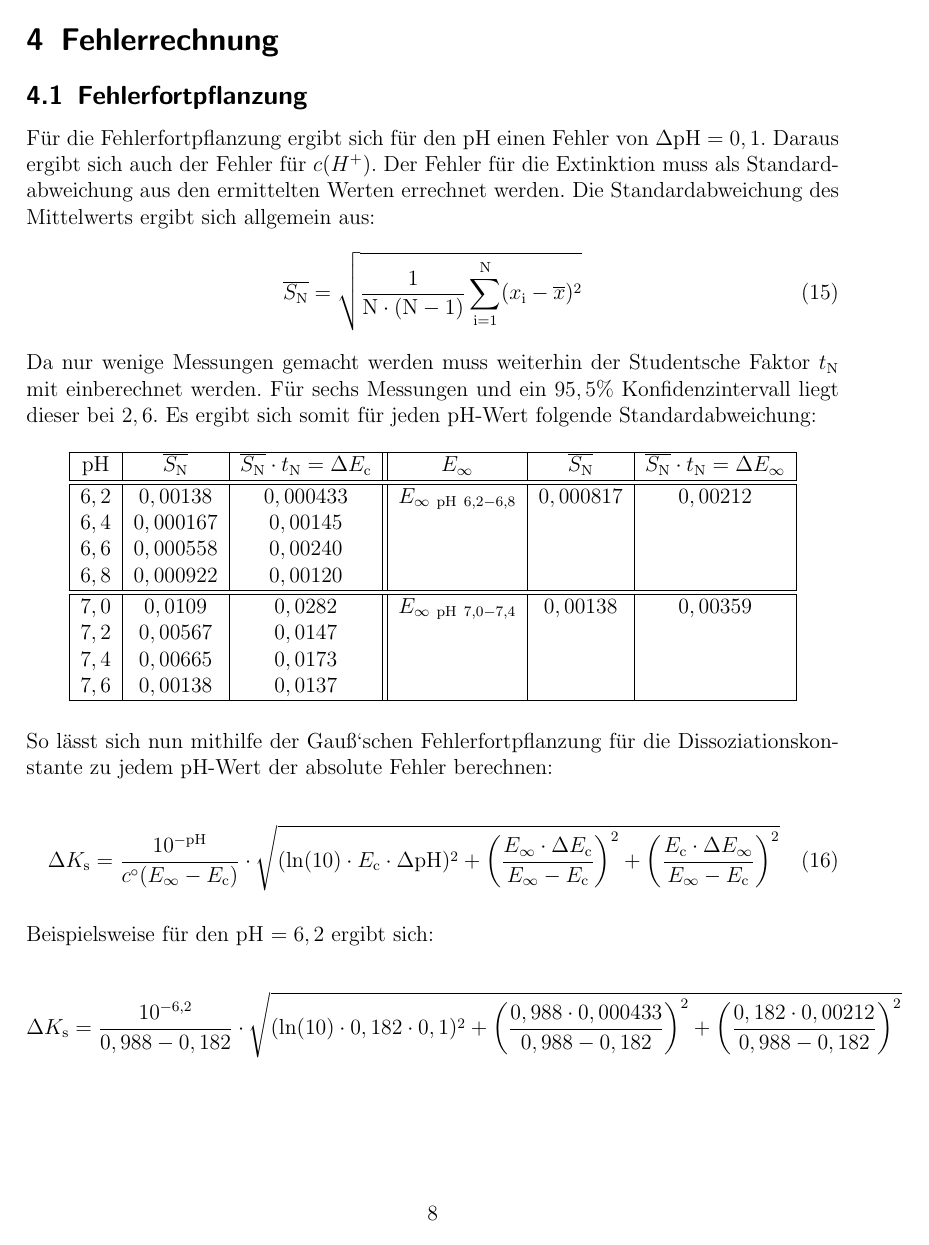
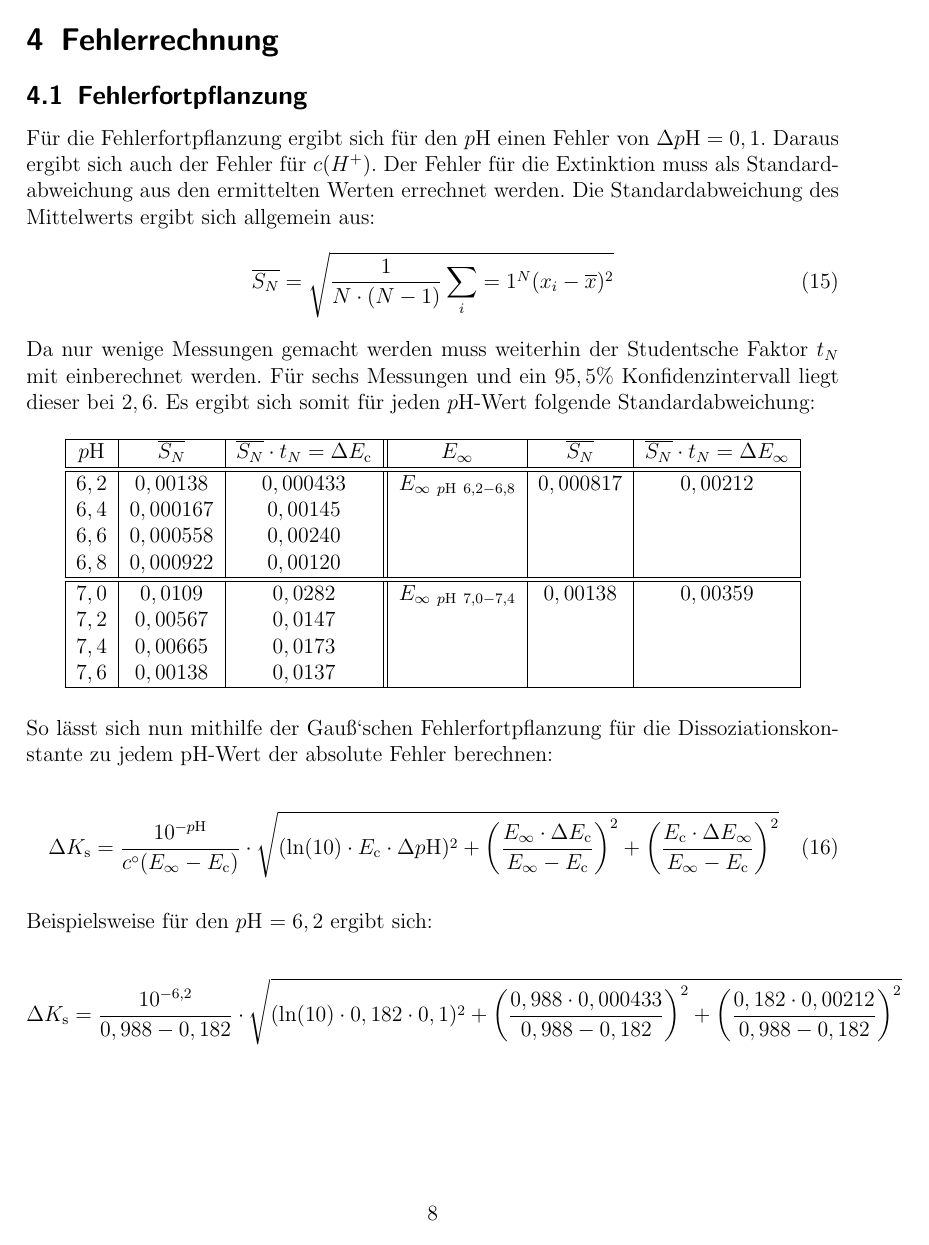
Before and after one commit to Anuk95/V6-Dissoziationskonstante, a LaTeX document (V6.tex): page 8 of 13. The pictures show the PDF file V6.pdf that the author committed with the source.

Commit message:
Verbeserungen

```diff
--- a/V6.tex
+++ b/V6.tex
@@ -204,16 +204,16 @@ Der Dissoziationsgrad $\alpha$ ist das Verhältnis aus der Konzentration von dis
 Durch Einsetzen in das Ostwaldsche Verdünnungsgesetz und Umformung  ergibt sich die Säurekonstante:\\
 
 \begin{equation}
-K_\mathrm{S} =\frac{c(H^+) \cdot E_\mathrm{c}}{c^0 \cdot (E_\infty - E_\mathrm{c})}
+K_\mathrm{S} =\frac{c( \mathrm{H} ^+) \cdot E_\mathrm{c}}{c^0 \cdot (E_\infty - E_\mathrm{c})}
 \end{equation}
 
 Zusätzlich kann $K_\mathrm{S}$ auch grafisch aus folgendem Zusammenhang bestimmt werden:\\
 
 \begin{equation}
-c(H^+) = (\alpha^{-1} \cdot K_\mathrm{S} - K_\mathrm{S}) \cdot c^0
+c(\mathrm{H}^+) = (\alpha^{-1} \cdot K_\mathrm{S} - K_\mathrm{S}) \cdot c^0
 \end{equation}
 
-Bei einer Auftagung von $c(\mathrm{H^+})$ gegen $\alpha^{-1}$ ergibt sich $K_\mathrm{S}$ als Steigung:\\
+Bei einer Auftagung von $c( \mathrm{H}^+)$ gegen $\alpha^{-1}$ ergibt sich $K_\mathrm{S}$ als Steigung:\\
 
 \begin{equation}
 \frac{d{~}c(\mathrm{H^+})}{d{~}\alpha^{-1}} = K_\mathrm{S}
@@ -267,7 +267,7 @@ Im Versuch wird die Messung der Extinktion für jeden pH, sowie für $E_{\infty}
 
 Nun lässt sich $K_{\mathrm{s}}$ folgendermaßen bestimmen:
 \begin{align}
-K_{\mathrm{s}} = \frac{c(H_3 O^+) \cdot E_\infty}{c^{\circ} \cdot (E_\infty - E_{\mathrm{c}})} = \frac{10^{-pH} \cdot E_\infty}{c^{\circ} \cdot (E_\infty - E_{\mathrm{c}})}
+K_{\mathrm{s}} = \frac{c(\mathrm{H} _3 O^+) \cdot E_\infty}{c^{\circ} \cdot (E_\infty - E_{\mathrm{c}})} = \frac{10^{-p\mathrm{H}} \cdot E_\infty}{c^{\circ} \cdot (E_\infty - E_{\mathrm{c}})}
 \end{align}
 
 Ebenfalls kann nun $\alpha$ bestimmt werden durch:
@@ -282,7 +282,7 @@ Somit ergibt sich:
 \begin{table} [h]
 \begin{tabular} {| p {1,5 cm}|| p {6 cm}| p{6cm}|}
   \hline
-  pH & $K_{\mathrm{s}}$ & $\alpha$ \\\hline\hline
+  $p$H & $K_{\mathrm{s}}$ & $\alpha$ \\\hline\hline
   &&\\
   $6,2$ &
   $ K_{\mathrm{s}} = \frac{10^{-6,2} \cdot 0,988}{c^{\circ} \cdot (0,988 - 0,182) } = 14,25 \cdot 10^-8
@@ -301,17 +301,17 @@ Somit ergibt sich:
 
 Des weiteren lässt sich $K_{\mathrm{s}}$ aus einer Auftragung bestimmen. Es gilt folgender Zusammenhang, aus welchem sich $K_{\mathrm{s}}$ als Steigung ergibt:
 \begin{align}
-c(H^+) = (\alpha^{-1} \cdot K_{\mathrm{s}} - K_{\mathrm{s}} ) \cdot c^{\circ}
+c(\mathrm{H} ^+) = (\alpha^{-1} \cdot K_{\mathrm{s}} - K_{\mathrm{s}} ) \cdot c^{\circ}
 \end{align}
 
-Es muss also $c(H^+)$ gegen $\alpha^{-1}$ aufgetragen werden. Somit ergeben sich für die Auftragung folgende Werte:\\
+Es muss also $c(\mathrm{H} ^+)$ gegen $\alpha^{-1}$ aufgetragen werden. Somit ergeben sich für die Auftragung folgende Werte:\\
 
 \begin{table} [h!]
 \begin{tabular} {| p {7 cm}| p {7 cm}|}
   \hline
-  $c(H^+){~} \mathrm{in} {~}[\mathrm{mol \cdot l^-1}]$ & $\alpha^{-1}$ \\\hline\hline
+  $c(\mathrm{H} ^+){~} \mathrm{in} {~}[\mathrm{mol \cdot l^-1}]$ & $\alpha^{-1}$ \\\hline\hline
   &\\
-  $c(H^+) = 10^{-pH} = 10^{-6,2} = 63 \cdot 10^{-8}$ &
+  $c(\mathrm{H} ^+) = 10^{-p\mathrm{H}} = 10^{-6,2} = 63 \cdot 10^{-8}$ &
   $\alpha^{-1} = \frac{E_{\mathrm{c}}}{E_{\infty}} = \frac{0,182}{0,988} = 5,43$
   \\
   $40 \cdot 10^{-8}$ & $3,88$ \\
@@ -326,31 +326,31 @@ Es muss also $c(H^+)$ gegen $\alpha^{-1}$ aufgetragen werden. Somit ergeben sich
 
 Nun lässt sich $K_{\mathrm{s}}$ folgendermaßen bestimmen:
 \begin{align}
-K_{\mathrm{s}} = \frac{\Delta c(H^+)}{\Delta \alpha^{-1} \cdot c^{\circ}} = \frac{(65-5) \cdot 10^{-8} {~}\mathrm{mol \cdot l^-1}}{(5,5-1,5) \cdot 1 {~}\mathrm{mol \cdot l^-1}} = 15 \cdot 10^{-8}
+K_{\mathrm{s}} = \frac{\Delta c(\mathrm{H} ^+)}{\Delta \alpha^{-1} \cdot c^{\circ}} = \frac{(65-5) \cdot 10^{-8} {~}\mathrm{mol \cdot l^-1}}{(5,5-1,5) \cdot 1 {~}\mathrm{mol \cdot l^-1}} = 15 \cdot 10^{-8}
 \end{align}
 
 \newpage
 
 \section{Fehlerrechnung}
 \subsection{Fehlerfortpflanzung}
-Für die Fehlerfortpflanzung ergibt sich für den pH einen Fehler von $\Delta \mathrm{pH} = 0,1$. Daraus ergibt sich auch der Fehler für $c(H^+)$. Der Fehler für die Extinktion muss als Standardabweichung aus den ermittelten Werten errechnet werden.
+Für die Fehlerfortpflanzung ergibt sich für den $p$H einen Fehler von $\Delta p\mathrm{H} = 0,1$. Daraus ergibt sich auch der Fehler für $c(H^+)$. Der Fehler für die Extinktion muss als Standardabweichung aus den ermittelten Werten errechnet werden.
 Die Standardabweichung des Mittelwerts ergibt sich allgemein aus:
 \begin{align}
-\overline{S_\mathrm{N}} = \sqrt{\dfrac{1}{\mathrm{N}\cdot (\mathrm{N}-1)} \sum_{\mathrm{i}=1} ^{\mathrm{N}}(x_\mathrm{i}-\overline{x})^2}
+\overline{S_N} = \sqrt{\dfrac{1}{N \cdot (N-1)} \sum_i=1 ^{N}(x_i-\overline{x})^2}
 \end{align}
 
-Da nur wenige Messungen gemacht werden muss weiterhin der Studentsche Faktor $t_{\mathrm{N}}$ mit einberechnet werden. Für sechs Messungen und ein $95,5\%$ Konfidenzintervall liegt dieser bei $2,6$. Es ergibt sich somit für jeden pH-Wert folgende Standardabweichung:
+Da nur wenige Messungen gemacht werden muss weiterhin der Studentsche Faktor $t_{N}$ mit einberechnet werden. Für sechs Messungen und ein $95,5\%$ Konfidenzintervall liegt dieser bei $2,6$. Es ergibt sich somit für jeden $p$H-Wert folgende Standardabweichung:
 
 \begin{table} [h]
 \centering
 \begin{tabular} {|c|c|c||c|c|c|}
   \hline
-  pH & $\overline{S_\mathrm{N}}$ & $\overline{S_\mathrm{N}} \cdot t_{\mathrm{N}} = \Delta E_{\mathrm{c}} $ & $E_{\infty}$ & $\overline{S_\mathrm{N}}$ & $\overline{S_\mathrm{N}} \cdot t_{\mathrm{N}} = \Delta E_{\infty} $ \\\hline\hline
-  $6,2$ & $0,00138$& $0,000433$&$E_{\infty {~}\mathrm{pH}{~} 6,2-6,8}$ &$0,000817$ & $0,00212$\\
+  $p$H & $\overline{S_N}$ & $\overline{S_N} \cdot t_{N} = \Delta E_{\mathrm{c}} $ & $E_{\infty}$ & $\overline{S_N}$ & $\overline{S_N} \cdot t_{N} = \Delta E_{\infty} $ \\\hline\hline
+  $6,2$ & $0,00138$& $0,000433$&$E_{\infty {~}p\mathrm{H}{~} 6,2-6,8}$ &$0,000817$ & $0,00212$\\
   $6,4$& $0,000167$& $0,00145$&&& \\
   $6,6$& $0,000558$& $0,00240$&&&\\
   $6,8$& $0,000922$&$0,00120$&&&\\\hline\hline
-  $7,0$& $0,0109$& $0,0282$ &$E_{\infty {~}\mathrm{pH}{~} 7,0-7,4}$&$0,00138$& $0,00359$\\
+  $7,0$& $0,0109$& $0,0282$ &$E_{\infty {~}p\mathrm{H}{~} 7,0-7,4}$&$0,00138$& $0,00359$\\
   $7,2$& $0,00567$& $0,0147$&&&\\
   $7,4$& $0,00665$&$0,0173$&&&\\
   $7,6$& $0,00138$&$0,0137$&&&\\\hline
@@ -361,20 +361,20 @@ Da nur wenige Messungen gemacht werden muss weiterhin der Studentsche Faktor $t_
 So lässt sich nun mithilfe der Gauß`schen Fehlerfortpflanzung für die Dissoziationskonstante zu jedem pH-Wert der absolute Fehler berechnen:
 
 \begin{align}
-\Delta K_{\mathrm{s}} = \dfrac{10^{\mathrm{-pH}}}{c^{\circ}(E_{\infty}-E_{\mathrm{c}})} \cdot \sqrt{(\ln (10) \cdot E_{\mathrm{c}} \cdot \Delta \mathrm{pH})^2 + \left(\dfrac{E_{\infty} \cdot \Delta E_{\mathrm{c}}}{E_{\infty}-E_{\mathrm{c}}}\right)^2 + \left(\dfrac{E_{\mathrm{c}} \cdot \Delta E_{\infty}}{E_{\infty}-E_{\mathrm{c}} }\right)^2}
+\Delta K_{\mathrm{s}} = \dfrac{10^{-p\mathrm{H}}}{c^{\circ}(E_{\infty}-E_{\mathrm{c}})} \cdot \sqrt{(\ln (10) \cdot E_{\mathrm{c}} \cdot \Delta p\mathrm{H})^2 + \left(\dfrac{E_{\infty} \cdot \Delta E_{\mathrm{c}}}{E_{\infty}-E_{\mathrm{c}}}\right)^2 + \left(\dfrac{E_{\mathrm{c}} \cdot \Delta E_{\infty}}{E_{\infty}-E_{\mathrm{c}} }\right)^2}
 \end{align}
 \\
-Beispielsweise für den pH $= 6,2$ ergibt sich:\\
+Beispielsweise für den $p$H $= 6,2$ ergibt sich:\\
 \begin{align*}
 \Delta K_{\mathrm{s}} = \dfrac{10^{\mathrm{-6,2}}}{0,988-0,182} \cdot \sqrt{(\ln (10) \cdot 0,182 \cdot 0,1)^2 + \left(\dfrac{0,988 \cdot 0,000433 }{0,988-0,182}\right)^2 + \left(\dfrac{0,182 \cdot 0,00212 }{0,988-0,182}\right)^2}
 \end{align*}
 \vspace{3cm}
 
-Folgende Fehler für jeden pH werden errechnet:
+Folgende Fehler für jeden $p$H werden errechnet:
 \begin{table} [h]
 \begin{tabular} {| p {1,5 cm}|| p {3 cm}|}
   \hline
-  pH & $ \Delta K_{\mathrm{s}}$ \\\hline\hline
+  $p$H & $ \Delta K_{\mathrm{s}}$ \\\hline\hline
   $6,2$ & $ 5 \cdot 10^{-8}$\\
   $6,4$& $ 5\cdot 10^{-8}$\\
   $6,6$& $ 5\cdot 10^{-8}$\\
@@ -390,10 +390,10 @@ Folgende Fehler für jeden pH werden errechnet:
 \subsection{Fehler für die Dissoziationskonstante aus der Auftragung}
 Durch das Einzeichen von Grenzgeraden können aus der Auftragung kann die maximale und minimale Steigung bestimmt werden und damit auch der absolute Fehler für $K_{\mathrm{s}}$:
 \begin{align}
-K_{\mathrm{s{~}min}} = \frac{\Delta c(H^+)}{\Delta \alpha^{-1} \cdot c^{\circ}} = \frac{(50-20) \cdot 10^{-8} {~}\mathrm{mol \cdot l^-1}}{(6,5-1,25) \cdot 1 {~}\mathrm{mol \cdot l^-1}} = 8,9 \cdot 10^{-8}
+K_{\mathrm{s{~}min}} = \frac{\Delta c(\mathrm{H} ^+)}{\Delta \alpha^{-1} \cdot c^{\circ}} = \frac{(50-20) \cdot 10^{-8} {~}\mathrm{mol \cdot l^-1}}{(6,5-1,25) \cdot 1 {~}\mathrm{mol \cdot l^-1}} = 8,9 \cdot 10^{-8}
 \end{align}
 \begin{align}
-K_{\mathrm{s{~}max}} = \frac{\Delta c(H^+)}{\Delta \alpha^{-1} \cdot c^{\circ}} = \frac{(60-5) \cdot 10^{-8} {~}\mathrm{mol \cdot l^-1}}{(4,5-1,5) \cdot 1 {~}\mathrm{mol \cdot l^-1}} = 18 \cdot 10^{-8}
+K_{\mathrm{s{~}max}} = \frac{\Delta c(\mathrm{H} ^+)}{\Delta \alpha^{-1} \cdot c^{\circ}} = \frac{(60-5) \cdot 10^{-8} {~}\mathrm{mol \cdot l^-1}}{(4,5-1,5) \cdot 1 {~}\mathrm{mol \cdot l^-1}} = 18 \cdot 10^{-8}
 \end{align}
 
 \begin{align}
@@ -421,7 +421,7 @@ Mit den absoluten Fehlern ergeben sich folgende Werte für $ K_{\mathrm{s}}$:
 \begin{table} [h]
 \begin{tabular} {| p {1,5 cm}|| p {3 cm}|}
   \hline
-  pH & $ K_{\mathrm{s}}$ \\\hline
+  $p$H & $ K_{\mathrm{s}}$ \\\hline
   $6,2$ & $ (14 \pm 5) \cdot 10^{-8}$\\
   $6,4$& $ (14 \pm 5) \cdot 10^{-8}$\\
   $6,6$& $ (13 \pm 5) \cdot 10^{-8}$\\
@@ -435,19 +435,19 @@ Mit den absoluten Fehlern ergeben sich folgende Werte für $ K_{\mathrm{s}}$:
 
 Sowie für die Auftragung: $K_{\mathrm{s}} = (15 \pm 5) \cdot 10^{-8} $
 
-Der Literaturwert liegt bei $pK_{\mathrm{s}} = 7,16$ bei $22{~}^{\circ}$C \footnote{https://en.wikipedia.org/wiki/4-Nitrophenol, abgerufen am 24.01.2016} woraus sich der $K_{\mathrm{s}} = 6,92 \cdot 10^{-8}$ ergibt.
+Der Literaturwert liegt bei $pK_{\mathrm{s}} = 7,16$ bei $22{~}^{\circ}$C \footnote{https://en.wikipedia.org/wiki/4-Nitrophenol, abgerufen am 24.01.2016.} woraus sich der $K_{\mathrm{s}} = 6,92 \cdot 10^{-8}$ ergibt.
 
 
 \subsection{Disskussion}
 Zunächst muss im Vergleich mit dem Literaturwert beachtet werden, dass $K_{\mathrm{s}}$ temperaturabhängig ist. Der Literaturwert gilt bei $22{~}^{\circ}$C. Leider wurde am Versuchstag nicht die Zimmertemperatur gemessen, aber dennoch lassen sich die Abweichungen vom Literaturwert auch durch die Bestimmung der Konstante bei einer anderen Temperatur erklären.\\\\
 
-Im Vergleich mit den Literaturwerten ist auffällig, das alle Werte eher nach oben abweichen. Die Werte von $ \mathrm{pH} = 7,0- 7,6$ sind näher am Literaturwert und schließen diesen mit ihrem Fehlerintervall ein, während die Werte von $ \mathrm{pH} = 6,2- 6,8$ noch mit dem Fehlerintervall zu groß sind. Der Wert aus der Auftragung weicht am stärksten vom Literaturwert ab. Dies ist dadurch zu erklären, dass beim Zeichnen vor allem die eher fehlerhaften Werte von $ \mathrm{pH} = 6,2- 6,8$ beachtet werden, da die anderen Werte sehr dicht aneinander liegen. Daher wurden bei der Bestimmung der minimalen Steigung vor allem die ersten vier Werte beachtet.\\\\
+Im Vergleich mit den Literaturwerten ist auffällig, das alle Werte eher nach oben abweichen. Die Werte von $ p\mathrm{H} = 7,0- 7,6$ sind näher am Literaturwert und schließen diesen mit ihrem Fehlerintervall ein, während die Werte von $ p\mathrm{H} = 6,2- 6,8$ noch mit dem Fehlerintervall zu groß sind. Der Wert aus der Auftragung weicht am stärksten vom Literaturwert ab. Dies ist dadurch zu erklären, dass beim Zeichnen vor allem die eher fehlerhaften Werte von $ p\mathrm{H} = 6,2- 6,8$ beachtet werden, da die anderen Werte sehr dicht aneinander liegen. Daher wurden bei der Bestimmung der minimalen Steigung vor allem die ersten vier Werte beachtet.\\\\
 Die zusätzlichen Abweichungen lassen sich durch systematische Fehler erklären. Da die Werte von unterschiedlichen Photometern gemessen wurden, ist möglicherweise das eine Photometer fehlerhaft. Dies rechtfertigt auch das außer Acht lassen der Werte in der Bestimmung des minimalen Wertes für $K_{\mathrm{s}}$. Des weiteren  kann wie bereits erläutert eine Abweichung der Werte nach oben durch Lichteinfall auf der Seite des reinen Wassers, Lichteinfall beim Messen von $E_{\infty}$, oder Ungenauigkeiten beim Herstellen der Pufferlösungen, sowie die dabei durchgeführten Näherungen entstehen.\\\\
 Zur Verbesserung des Versuchs könnten zunächst letztere Ungenauigkeiten durch den Gebrauch von größeren Pipetten vermieden werden. Da nämlich die benutzen Pipetten lediglich $10{~} \mathrm{ml}$ umfassten musste die Lösung in mehreren Teilschritten angesetzt werden, was relativ fehleranfällig ist. Des weiteren müssten die Messungen häufiger durchgeführt werden, außerdem auch mit jeweils einem neuen Teil der Lösungen.
 
 \newpage
 \subsection{Literaturverzeichnis}
-\textbf{1} https://en.wikipedia.org/wiki/4-Nitrophenol, abgerufen am \textbf{24.01.2016}\\
+\textbf{1} https://en.wikipedia.org/wiki/4-Nitrophenol, abgerufen am \textbf{24.01.2016}.\\
 \textbf{2} Götz, Eckold: \emph{Sriptum zur Einführung in die physikalische Chemie}, Institut für physikalische Chemie, Uni Göttingen, \textbf{2015}.\\
 \textbf{3} \emph{Skriptum für das Praktikum zur Einführung in die Physikalische Chemie}, Institut für physikalische Chemie, Uni Göttingen, \textbf{2015}.\\
 
```
Also changed, not shown: V6.pdf, V6.tex (32 more changed lines), 2 other files.
